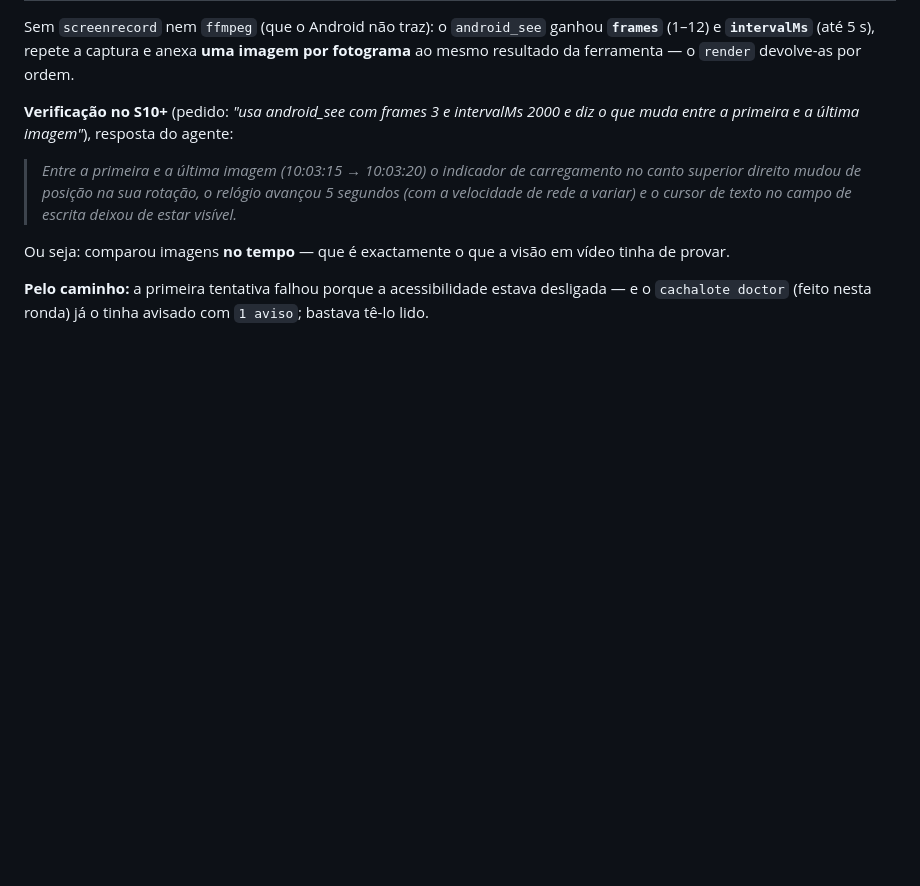
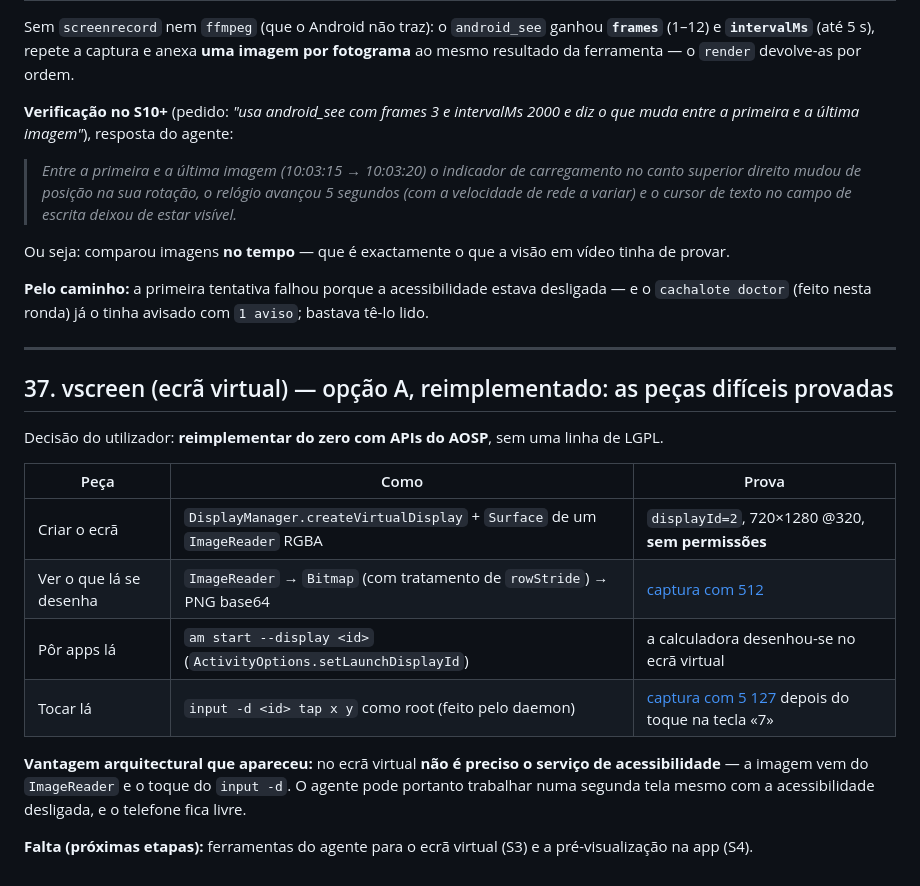
Before and after one commit to ricardojrgpimentel/cachalote, a Markdown page: STATUS.md, the part around the change. Rendered like a GitHub page; blank space fills up the shorter version.

```diff
--- a/STATUS.md
+++ b/STATUS.md
@@ -1336,3 +1336,24 @@ Ou seja: comparou imagens **no tempo** — que é exactamente o que a visão em
 
 **Pelo caminho:** a primeira tentativa falhou porque a acessibilidade estava desligada — e o
 `cachalote doctor` (feito nesta ronda) já o tinha avisado com `1 aviso`; bastava tê-lo lido.
+
+
+---
+
+## 37. vscreen (ecrã virtual) — opção A, reimplementado: as peças difíceis provadas
+
+Decisão do utilizador: **reimplementar do zero com APIs do AOSP**, sem uma linha de LGPL.
+
+| Peça | Como | Prova |
+|---|---|---|
+| Criar o ecrã | `DisplayManager.createVirtualDisplay` + `Surface` de um `ImageReader` RGBA | `displayId=2`, 720×1280 @320, **sem permissões** |
+| Ver o que lá se desenha | `ImageReader` → `Bitmap` (com tratamento de `rowStride`) → PNG base64 | [captura com 512](docs/screenshots/vscreen-calculadora.png) |
+| Pôr apps lá | `am start --display <id>` (`ActivityOptions.setLaunchDisplayId`) | a calculadora desenhou-se no ecrã virtual |
+| Tocar lá | `input -d <id> tap x y` como root (feito pelo daemon) | [captura com 5 127](docs/screenshots/vscreen-toque-registado.png) depois do toque na tecla «7» |
+
+**Vantagem arquitectural que apareceu:** no ecrã virtual **não é preciso o serviço de
+acessibilidade** — a imagem vem do `ImageReader` e o toque do `input -d`. O agente pode portanto
+trabalhar numa segunda tela mesmo com a acessibilidade desligada, e o telefone fica livre.
+
+**Falta (próximas etapas):** ferramentas do agente para o ecrã virtual (S3) e a pré-visualização
+na app (S4).
```
Also changed, not shown: docs/knowledge-android.md (+31 -0 lines), docs/screenshots/vscreen-calculadora.png (added), docs/screenshots/vscreen-toque-registado.png (added), 2 other files.
